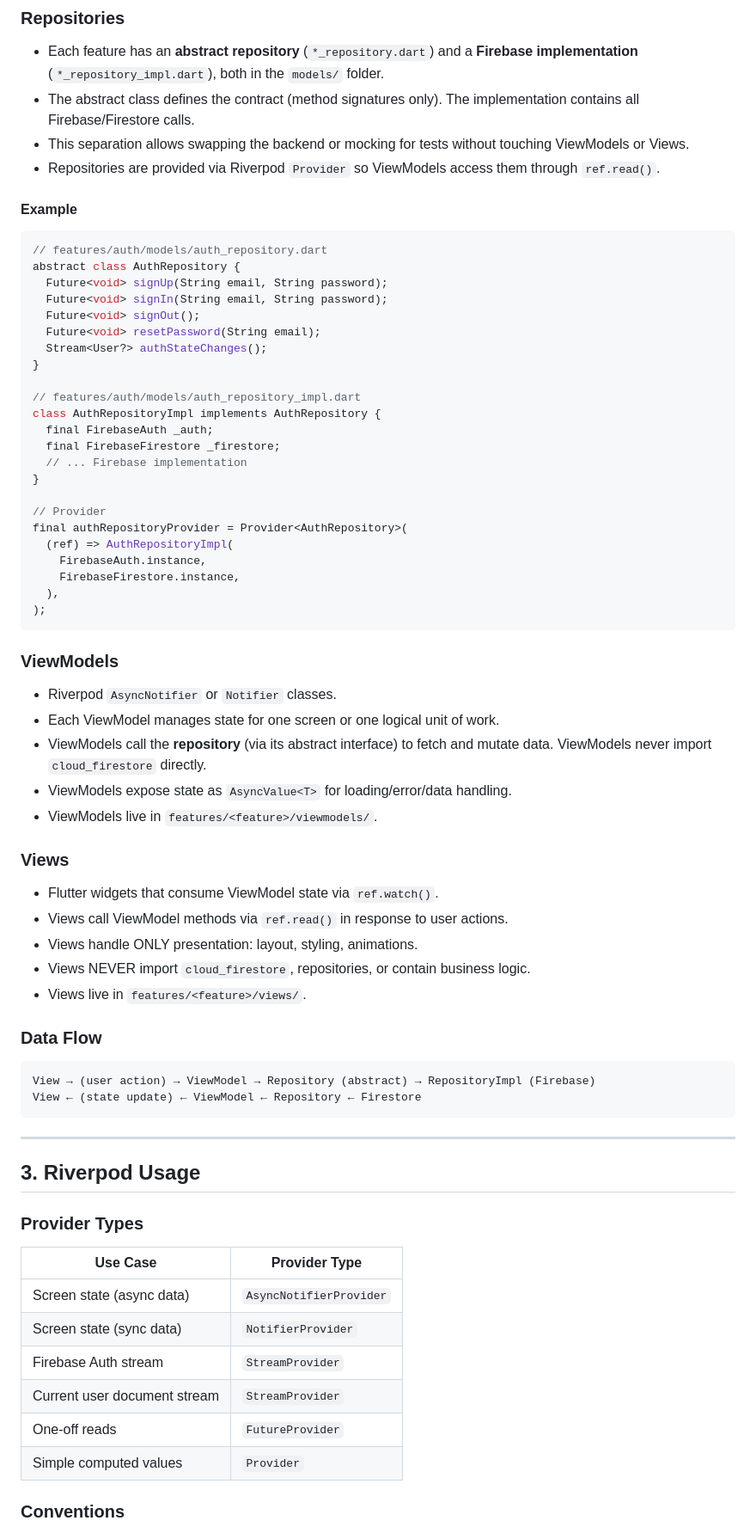
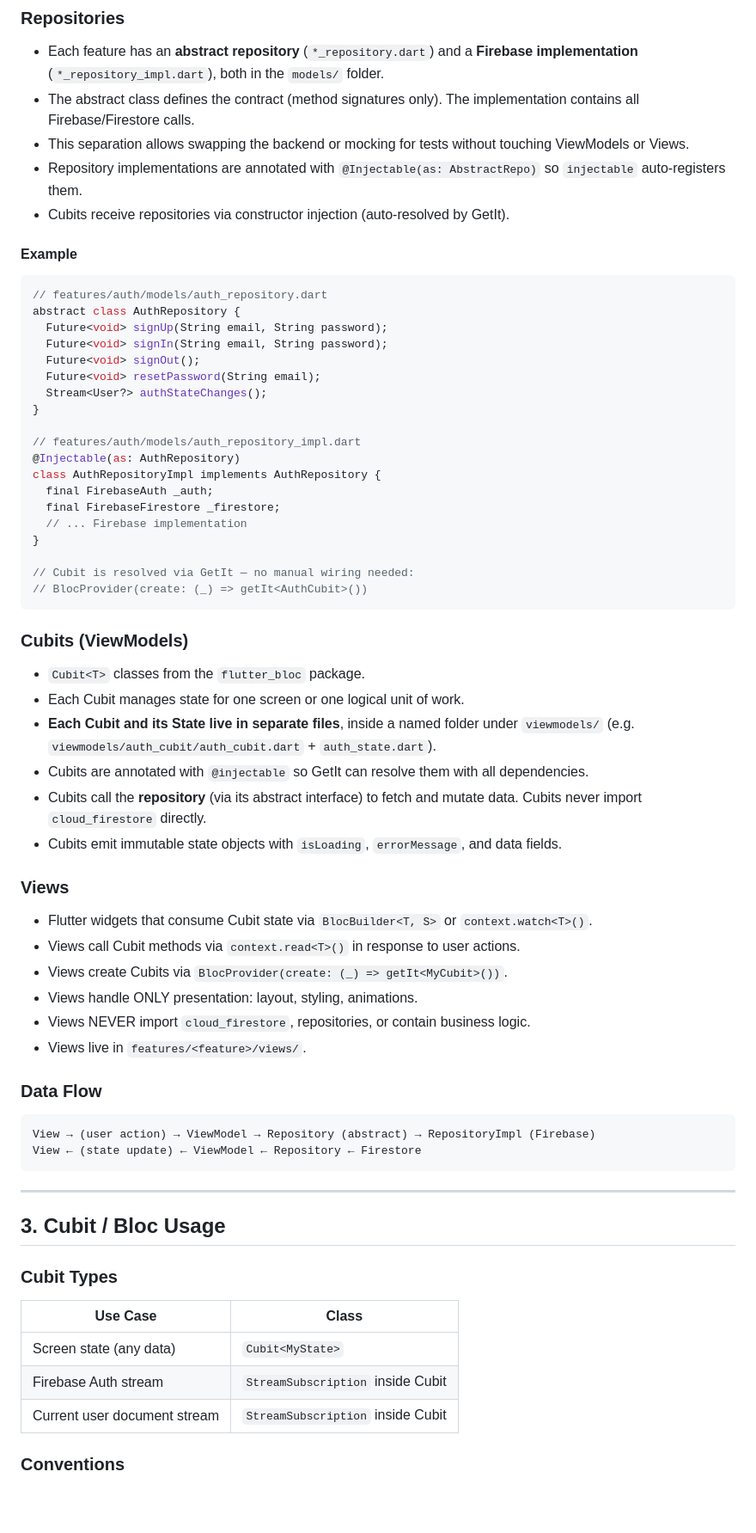
Before and after one commit to Osamamsm/Craft-Chain, a Markdown page: .specify/plan.md, the part around one of its changes. Shown at 86% size. Drawn GitHub-style; blank space fills up the shorter version.

````diff
--- a/.specify/plan.md
+++ b/.specify/plan.md
@@ -101,7 +120,8 @@ lib/
 - Each feature has an **abstract repository** (`*_repository.dart`) and a **Firebase implementation** (`*_repository_impl.dart`), both in the `models/` folder.
 - The abstract class defines the contract (method signatures only). The implementation contains all Firebase/Firestore calls.
 - This separation allows swapping the backend or mocking for tests without touching ViewModels or Views.
-- Repositories are provided via Riverpod `Provider` so ViewModels access them through `ref.read()`.
+- Repository implementations are annotated with `@Injectable(as: AbstractRepo)` so `injectable` auto-registers them.
+- Cubits receive repositories via constructor injection (auto-resolved by GetIt).
 
 #### Example
 
@@ -116,33 +136,31 @@ abstract class AuthRepository {
 }
 
 // features/auth/models/auth_repository_impl.dart
+@Injectable(as: AuthRepository)
 class AuthRepositoryImpl implements AuthRepository {
   final FirebaseAuth _auth;
   final FirebaseFirestore _firestore;
   // ... Firebase implementation
 }
 
-// Provider
-final authRepositoryProvider = Provider<AuthRepository>(
-  (ref) => AuthRepositoryImpl(
-    FirebaseAuth.instance,
-    FirebaseFirestore.instance,
-  ),
-);
+// Cubit is resolved via GetIt — no manual wiring needed:
+// BlocProvider(create: (_) => getIt<AuthCubit>())
 ```
 
-### ViewModels
+### Cubits (ViewModels)
 
-- Riverpod `AsyncNotifier` or `Notifier` classes.
-- Each ViewModel manages state for one screen or one logical unit of work.
-- ViewModels call the **repository** (via its abstract interface) to fetch and mutate data. ViewModels never import `cloud_firestore` directly.
-- ViewModels expose state as `AsyncValue<T>` for loading/error/data handling.
-- ViewModels live in `features/<feature>/viewmodels/`.
+- `Cubit<T>` classes from the `flutter_bloc` package.
+- Each Cubit manages state for one screen or one logical unit of work.
+- **Each Cubit and its State live in separate files**, inside a named folder under `viewmodels/` (e.g. `viewmodels/auth_cubit/auth_cubit.dart` + `auth_state.dart`).
+- Cubits are annotated with `@injectable` so GetIt can resolve them with all dependencies.
+- Cubits call the **repository** (via its abstract interface) to fetch and mutate data. Cubits never import `cloud_firestore` directly.
+- Cubits emit immutable state objects with `isLoading`, `errorMessage`, and data fields.
 
 ### Views
 
-- Flutter widgets that consume ViewModel state via `ref.watch()`.
-- Views call ViewModel methods via `ref.read()` in response to user actions.
+- Flutter widgets that consume Cubit state via `BlocBuilder<T, S>` or `context.watch<T>()`.
+- Views call Cubit methods via `context.read<T>()` in response to user actions.
+- Views create Cubits via `BlocProvider(create: (_) => getIt<MyCubit>())`.
 - Views handle ONLY presentation: layout, styling, animations.
 - Views NEVER import `cloud_firestore`, repositories, or contain business logic.
 - Views live in `features/<feature>/views/`.
@@ -156,18 +174,15 @@ View ← (state update) ← ViewModel ← Repository ← Firestore
 
 ---
 
-## 3. Riverpod Usage
+## 3. Cubit / Bloc Usage
 
-### Provider Types
+### Cubit Types
 
-| Use Case                     | Provider Type           |
-| ---------------------------- | ----------------------- |
-| Screen state (async data)    | `AsyncNotifierProvider` |
-| Screen state (sync data)     | `NotifierProvider`      |
-| Firebase Auth stream         | `StreamProvider`        |
-| Current user document stream | `StreamProvider`        |
-| One-off reads                | `FutureProvider`        |
-| Simple computed values       | `Provider`              |
+| Use Case                     | Class                             |
+| ---------------------------- | --------------------------------- |
+| Screen state (any data)      | `Cubit<MyState>`                  |
+| Firebase Auth stream         | `StreamSubscription` inside Cubit |
+| Current user document stream | `StreamSubscription` inside Cubit |
 
 ### Conventions
 
````
Also changed, not shown: other parts of .specify/plan.md (+128 -35 lines), .specify/constitution.md (+2 -2 lines), .specify/spec.md (+1 -1 lines).
